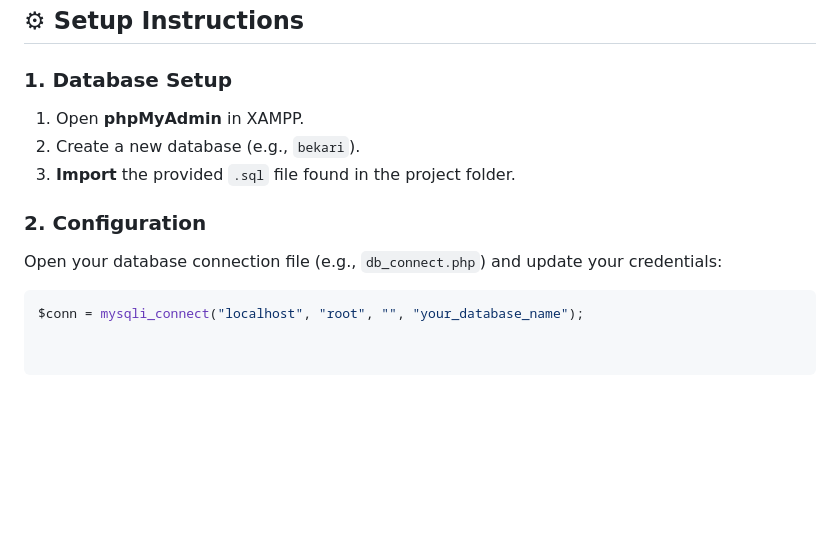
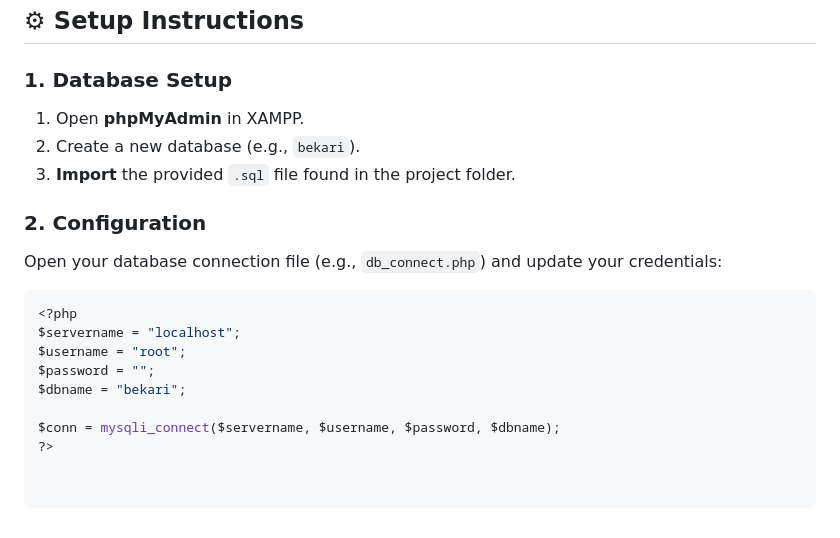
Before and after one commit to disc0satan/Bekari, a Markdown page: README.md, the part around the change. Rendered like a GitHub page; blank space fills up the shorter version.

````diff
--- a/README.md
+++ b/README.md
@@ -54,11 +54,18 @@ The system is built for **high-efficiency environments**. The interface prioriti
 ## ⚙ Setup Instructions
 
 ### 1. Database Setup
-1.  Open **phpMyAdmin** in XAMPP.
-2.  Create a new database (e.g., `bekari`).
-3.  **Import** the provided `.sql` file found in the project folder.
+1. Open **phpMyAdmin** in XAMPP.
+2. Create a new database (e.g., `bekari`).
+3. **Import** the provided `.sql` file found in the project folder.
 
 ### 2. Configuration
 Open your database connection file (e.g., `db_connect.php`) and update your credentials:
 ```php
-$conn = mysqli_connect("localhost", "root", "", "your_database_name");
+<?php
+$servername = "localhost";
+$username = "root";
+$password = "";
+$dbname = "bekari";
+
+$conn = mysqli_connect($servername, $username, $password, $dbname);
+?>
````
